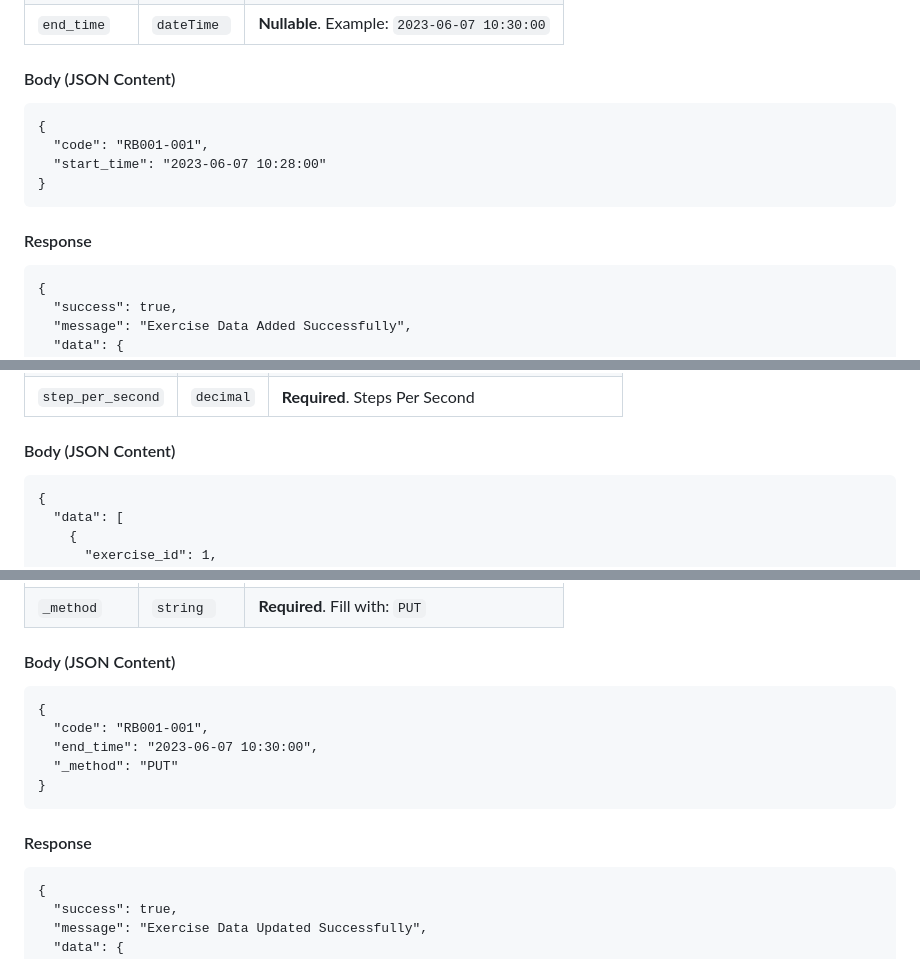
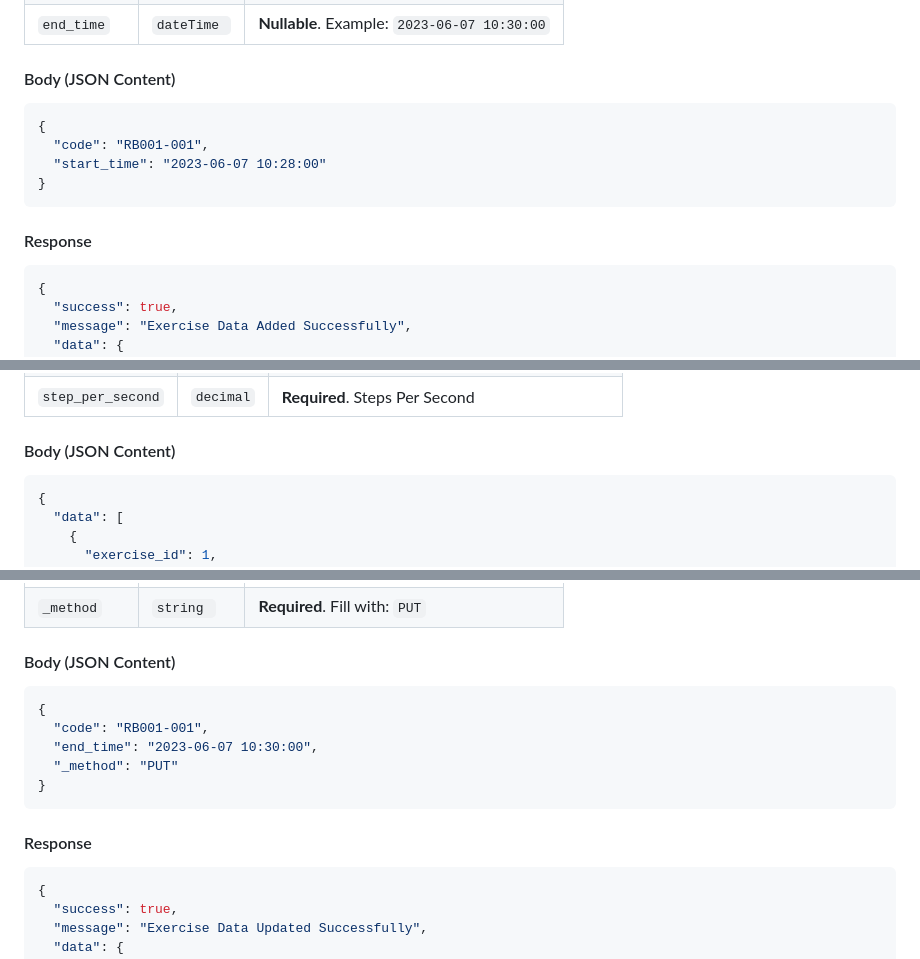
Before and after one commit to purnamaanaking/rebot-dash, a Markdown page: README.md, 3 parts joined by grey strips. Rendered like a GitHub page.

````diff
--- a/README.md
+++ b/README.md
@@ -27,7 +28,7 @@ Dashboard of  Rehabilitation Robot
 
 #### Body (JSON Content)
 
-```
+```json
 {
   "code": "RB001-001",
   "start_time": "2023-06-07 10:28:00"
@@ -36,7 +37,7 @@ Dashboard of  Rehabilitation Robot
 
 #### Response
 
-```
+```json
 {
   "success": true,
   "message": "Exercise Data Added Successfully",
@@ -73,7 +74,7 @@ Dashboard of  Rehabilitation Robot
 
 #### Body (JSON Content)
 
-```
+```json
 {
   "data": [
     {
@@ -158,7 +159,7 @@ Dashboard of  Rehabilitation Robot
 
 #### Body (JSON Content)
 
-```
+```json
 {
   "code": "RB001-001",
   "end_time": "2023-06-07 10:30:00",
@@ -168,7 +169,7 @@ Dashboard of  Rehabilitation Robot
 
 #### Response
 
-```
+```json
 {
   "success": true,
   "message": "Exercise Data Updated Successfully",
````
Also changed, not shown: other parts of README.md (+3 -2 lines).
